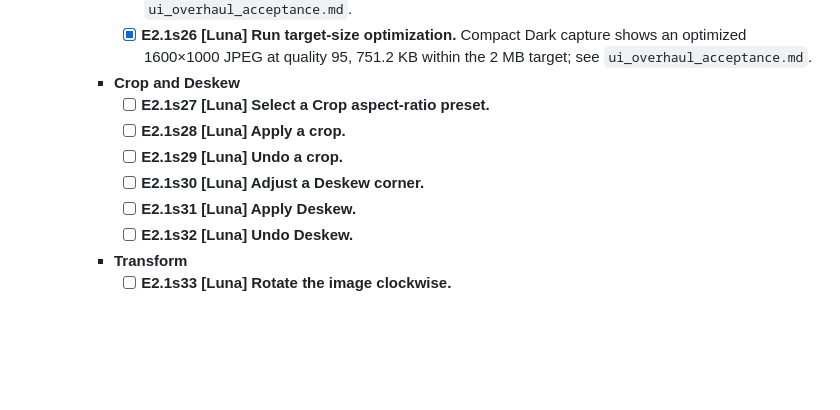
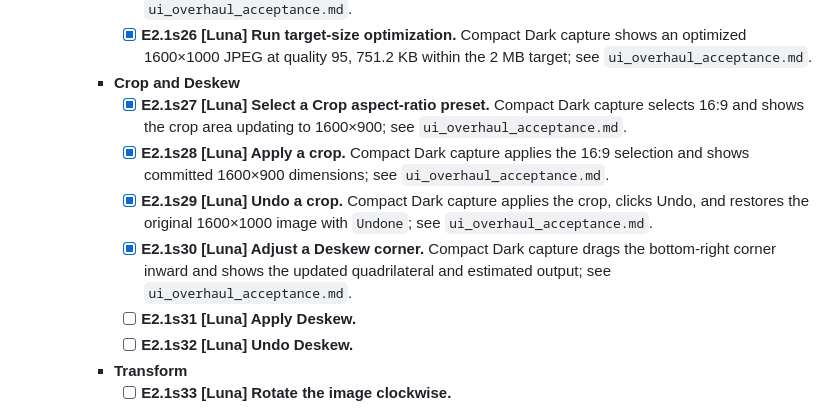
Before and after one commit to triode-the-andrewsarchus/little-screen-clip, a Markdown page: ui_overhaul_remaining_tasks.md, the part around the change. Drawn GitHub-style; blank space fills up the shorter version.

```diff
--- a/ui_overhaul_remaining_tasks.md
+++ b/ui_overhaul_remaining_tasks.md
@@ -244,10 +244,10 @@ Status: open. Task tree reviewed 2026-09-27; E1 baseline inventory closed with t
       - [x] **E2.1s25 [Luna] Undo a pixel resize.** Compact Dark capture resizes, sends Ctrl+Z after returning focus to the tool bar, and shows restored 1600×1000 dimensions with `Undone`; see `ui_overhaul_acceptance.md`.
       - [x] **E2.1s26 [Luna] Run target-size optimization.** Compact Dark capture shows an optimized 1600×1000 JPEG at quality 95, 751.2 KB within the 2 MB target; see `ui_overhaul_acceptance.md`.
     - **Crop and Deskew**
-      - [ ] **E2.1s27 [Luna] Select a Crop aspect-ratio preset.**
-      - [ ] **E2.1s28 [Luna] Apply a crop.**
-      - [ ] **E2.1s29 [Luna] Undo a crop.**
-      - [ ] **E2.1s30 [Luna] Adjust a Deskew corner.**
+      - [x] **E2.1s27 [Luna] Select a Crop aspect-ratio preset.** Compact Dark capture selects 16:9 and shows the crop area updating to 1600×900; see `ui_overhaul_acceptance.md`.
+      - [x] **E2.1s28 [Luna] Apply a crop.** Compact Dark capture applies the 16:9 selection and shows committed 1600×900 dimensions; see `ui_overhaul_acceptance.md`.
+      - [x] **E2.1s29 [Luna] Undo a crop.** Compact Dark capture applies the crop, clicks Undo, and restores the original 1600×1000 image with `Undone`; see `ui_overhaul_acceptance.md`.
+      - [x] **E2.1s30 [Luna] Adjust a Deskew corner.** Compact Dark capture drags the bottom-right corner inward and shows the updated quadrilateral and estimated output; see `ui_overhaul_acceptance.md`.
       - [ ] **E2.1s31 [Luna] Apply Deskew.**
       - [ ] **E2.1s32 [Luna] Undo Deskew.**
     - **Transform**
```
Also changed, not shown: ui_overhaul_acceptance.md (+4 -0 lines).
